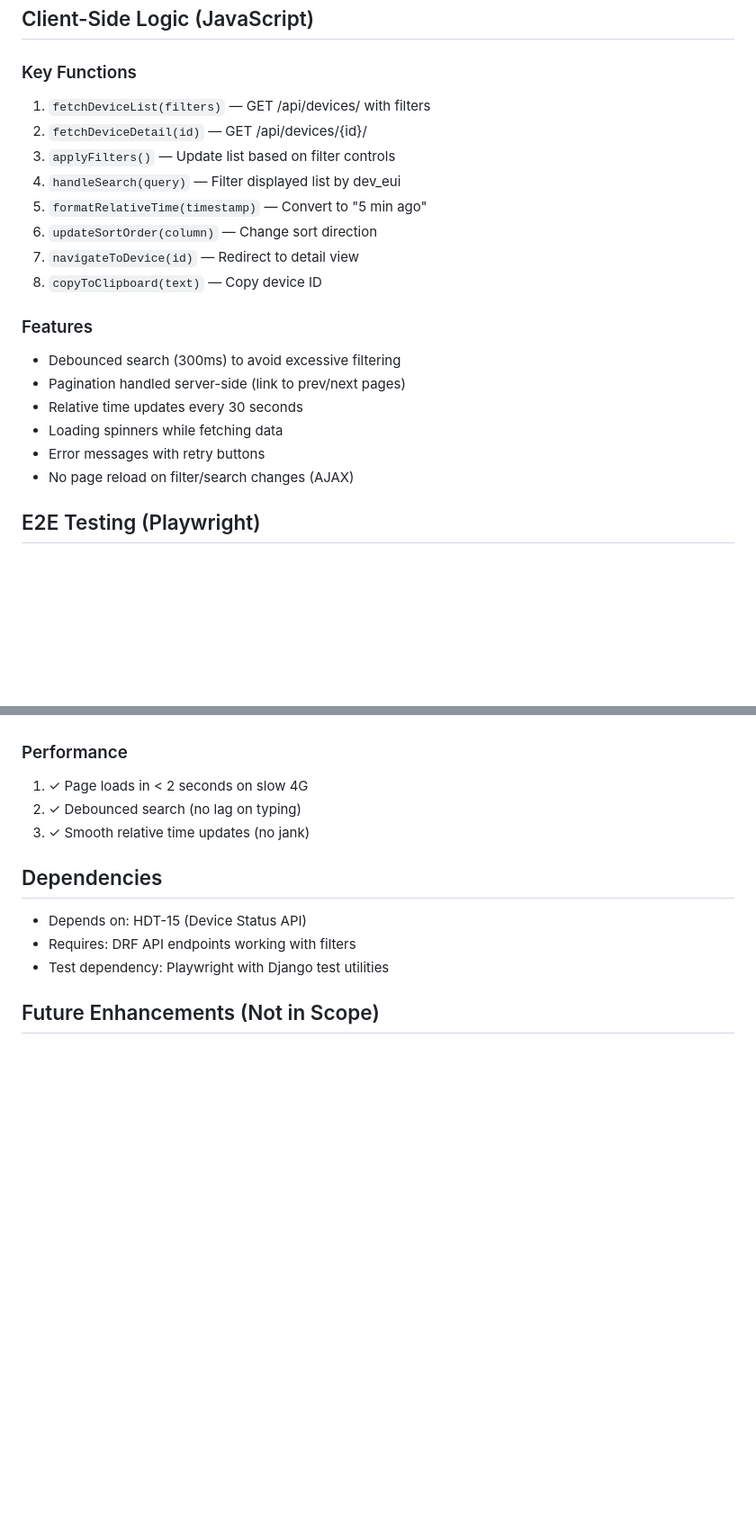
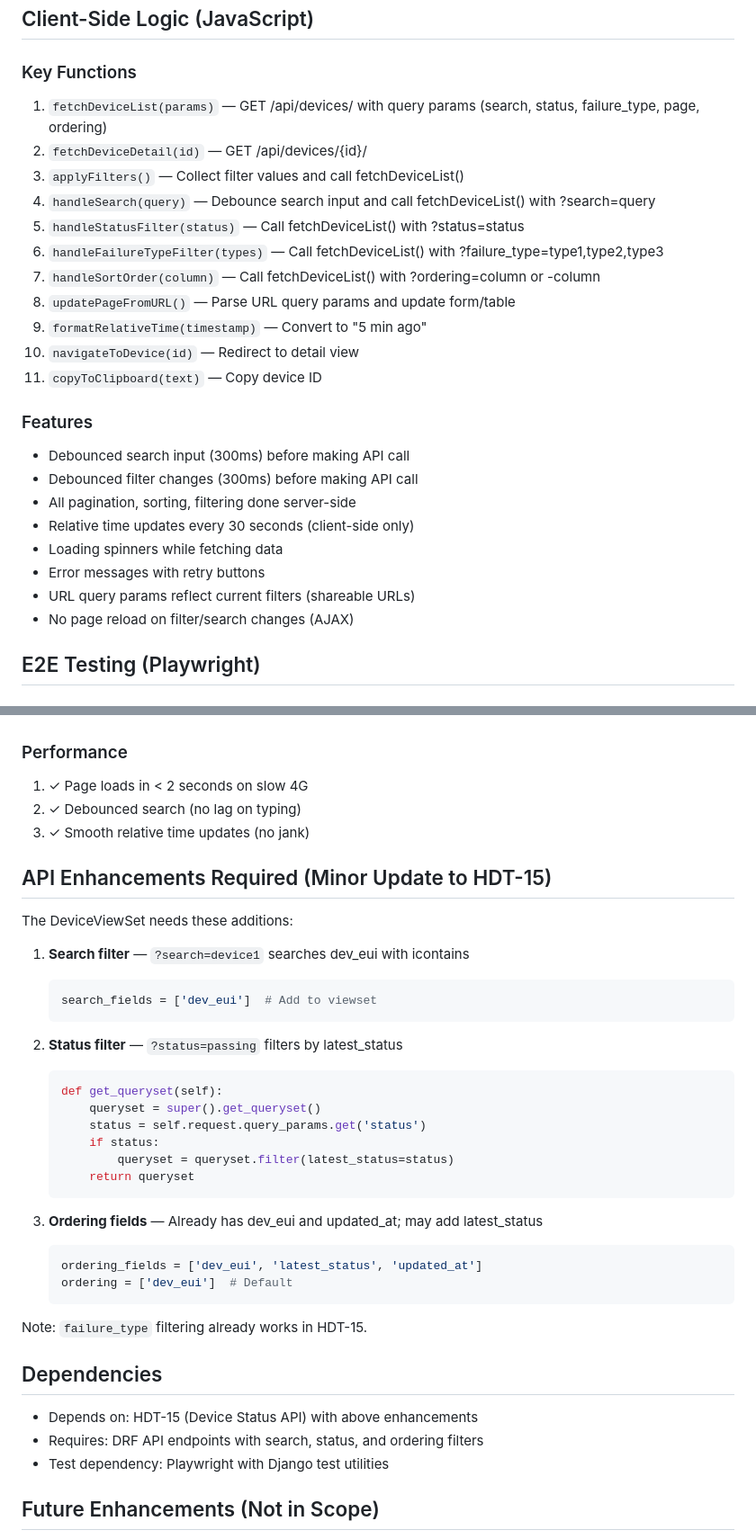
Before and after one commit to malls/hexmodal-django-test, a Markdown page: .lattice/plans/task_01KYT7QRPMH8W9VGPJVVJYCBWC.md, 2 parts joined by grey strips. Shown at 90% size. Rendered like a GitHub page; blank space fills up the shorter version.

Commit message:
Update HDT-16 spec: server-side search/filter via API
Change search and filtering to use API query parameters:
- Search: ?search=device1 (substring match on dev_eui, database-side)
- Status filter: ?status=passing|failing|unknown (database-side)
- Failure type: ?failure_type=inactivity,out_of_range (already works)
- Ordering: ?ordering=dev_eui|latest_status|-updated_at
- All pagination, sorting, filtering on server (more scalable)

Update client-side logic:
- Debounce search input (300ms) before API call
- Debounce filter changes (300ms) before API call
- Update URL query params to reflect current filters (shareable URLs)
- Load results from API instead of filtering locally

API enhancements needed in HDT-15:
- Add search_fields = ['dev_eui'] for icontains search
- Add status filter in get_queryset()
- Add latest_status to ordering_fields
- failure_type filtering already implemented

Co-Authored-By: Claude Haiku 4.5 <noreply@anthropic.com>

````diff
--- a/.lattice/plans/task_01KYT7QRPMH8W9VGPJVVJYCBWC.md
+++ b/.lattice/plans/task_01KYT7QRPMH8W9VGPJVVJYCBWC.md
@@ -199,21 +208,26 @@ Build a web-based UI for searching and filtering devices by health status and fa
 ## Client-Side Logic (JavaScript)
 
 ### Key Functions
-1. `fetchDeviceList(filters)` — GET /api/devices/ with filters
+1. `fetchDeviceList(params)` — GET /api/devices/ with query params (search, status, failure_type, page, ordering)
 2. `fetchDeviceDetail(id)` — GET /api/devices/{id}/
-3. `applyFilters()` — Update list based on filter controls
-4. `handleSearch(query)` — Filter displayed list by dev_eui
-5. `formatRelativeTime(timestamp)` — Convert to "5 min ago"
-6. `updateSortOrder(column)` — Change sort direction
-7. `navigateToDevice(id)` — Redirect to detail view
-8. `copyToClipboard(text)` — Copy device ID
+3. `applyFilters()` — Collect filter values and call fetchDeviceList()
+4. `handleSearch(query)` — Debounce search input and call fetchDeviceList() with ?search=query
+5. `handleStatusFilter(status)` — Call fetchDeviceList() with ?status=status
+6. `handleFailureTypeFilter(types)` — Call fetchDeviceList() with ?failure_type=type1,type2,type3
+7. `handleSortOrder(column)` — Call fetchDeviceList() with ?ordering=column or -column
+8. `updatePageFromURL()` — Parse URL query params and update form/table
+9. `formatRelativeTime(timestamp)` — Convert to "5 min ago"
+10. `navigateToDevice(id)` — Redirect to detail view
+11. `copyToClipboard(text)` — Copy device ID
 
 ### Features
-- Debounced search (300ms) to avoid excessive filtering
-- Pagination handled server-side (link to prev/next pages)
-- Relative time updates every 30 seconds
+- Debounced search input (300ms) before making API call
+- Debounced filter changes (300ms) before making API call
+- All pagination, sorting, filtering done server-side
+- Relative time updates every 30 seconds (client-side only)
 - Loading spinners while fetching data
 - Error messages with retry buttons
+- URL query params reflect current filters (shareable URLs)
 - No page reload on filter/search changes (AJAX)
 
 ## E2E Testing (Playwright)
@@ -304,9 +318,35 @@ async def test_search_and_filter_devices(page):
 2. ✓ Debounced search (no lag on typing)
 3. ✓ Smooth relative time updates (no jank)
 
+## API Enhancements Required (Minor Update to HDT-15)
+
+The DeviceViewSet needs these additions:
+1. **Search filter** — `?search=device1` searches dev_eui with icontains
+   ```python
+   search_fields = ['dev_eui']  # Add to viewset
+   ```
+
+2. **Status filter** — `?status=passing` filters by latest_status
+   ```python
+   def get_queryset(self):
+       queryset = super().get_queryset()
+       status = self.request.query_params.get('status')
+       if status:
+           queryset = queryset.filter(latest_status=status)
+       return queryset
+   ```
+
+3. **Ordering fields** — Already has dev_eui and updated_at; may add latest_status
+   ```python
+   ordering_fields = ['dev_eui', 'latest_status', 'updated_at']
+   ordering = ['dev_eui']  # Default
+   ```
+
+Note: `failure_type` filtering already works in HDT-15.
+
 ## Dependencies
-- Depends on: HDT-15 (Device Status API)
-- Requires: DRF API endpoints working with filters
+- Depends on: HDT-15 (Device Status API) with above enhancements
+- Requires: DRF API endpoints with search, status, and ordering filters
 - Test dependency: Playwright with Django test utilities
 
 ## Future Enhancements (Not in Scope)
````
Also changed, not shown: other parts of .lattice/plans/task_01KYT7QRPMH8W9VGPJVVJYCBWC.md (+14 -5 lines).
